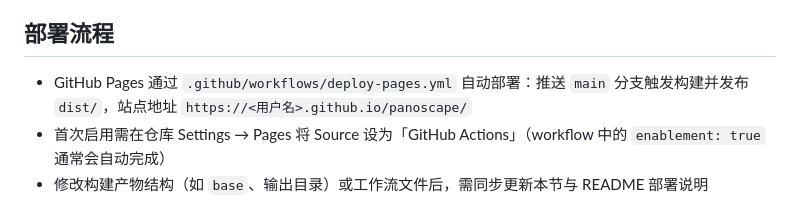
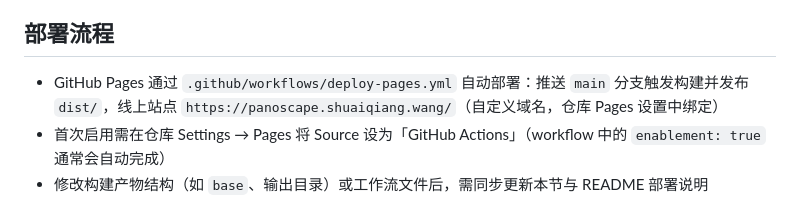
Before and after one commit to wsqww/panoscape, a Markdown page: AGENTS.md, the part around the change. GitHub-like rendering.

```diff
--- a/AGENTS.md
+++ b/AGENTS.md
@@ -61,7 +61,7 @@ npm run preview    # 本地预览 dist 产物
 
 ## 部署流程
 
-- GitHub Pages 通过 `.github/workflows/deploy-pages.yml` 自动部署：推送 `main` 分支触发构建并发布 `dist/`，站点地址 `https://<用户名>.github.io/panoscape/`
+- GitHub Pages 通过 `.github/workflows/deploy-pages.yml` 自动部署：推送 `main` 分支触发构建并发布 `dist/`，线上站点 `https://panoscape.shuaiqiang.wang/`（自定义域名，仓库 Pages 设置中绑定）
 - 首次启用需在仓库 Settings → Pages 将 Source 设为「GitHub Actions」（workflow 中的 `enablement: true` 通常会自动完成）
 - 修改构建产物结构（如 `base`、输出目录）或工作流文件后，需同步更新本节与 README 部署说明
 
```
Also changed, not shown: README.md (+1 -1 lines).
